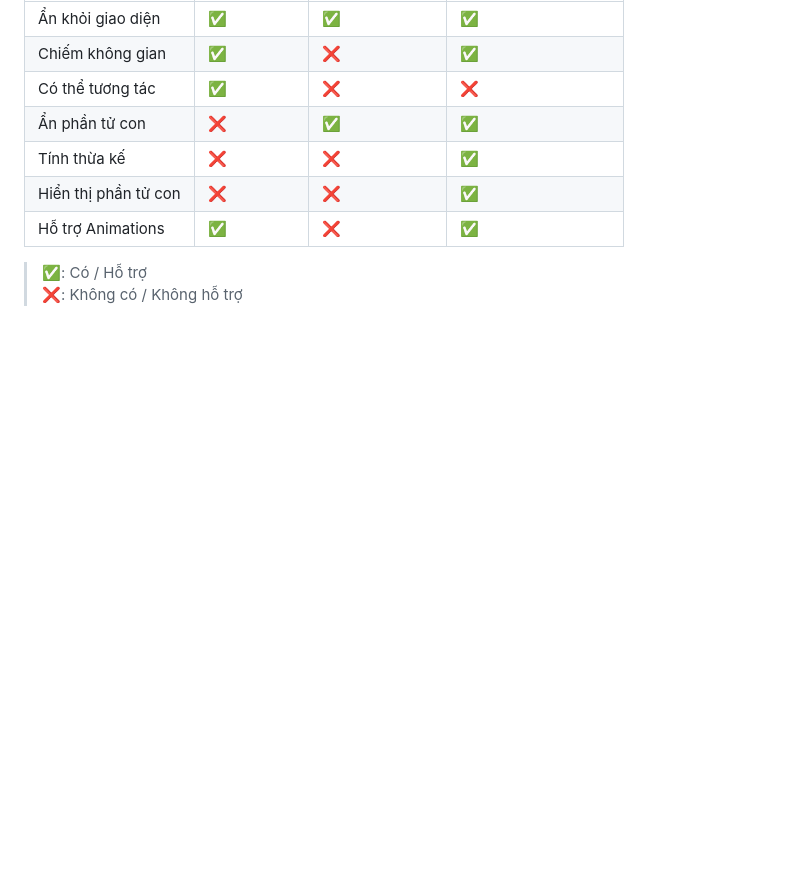
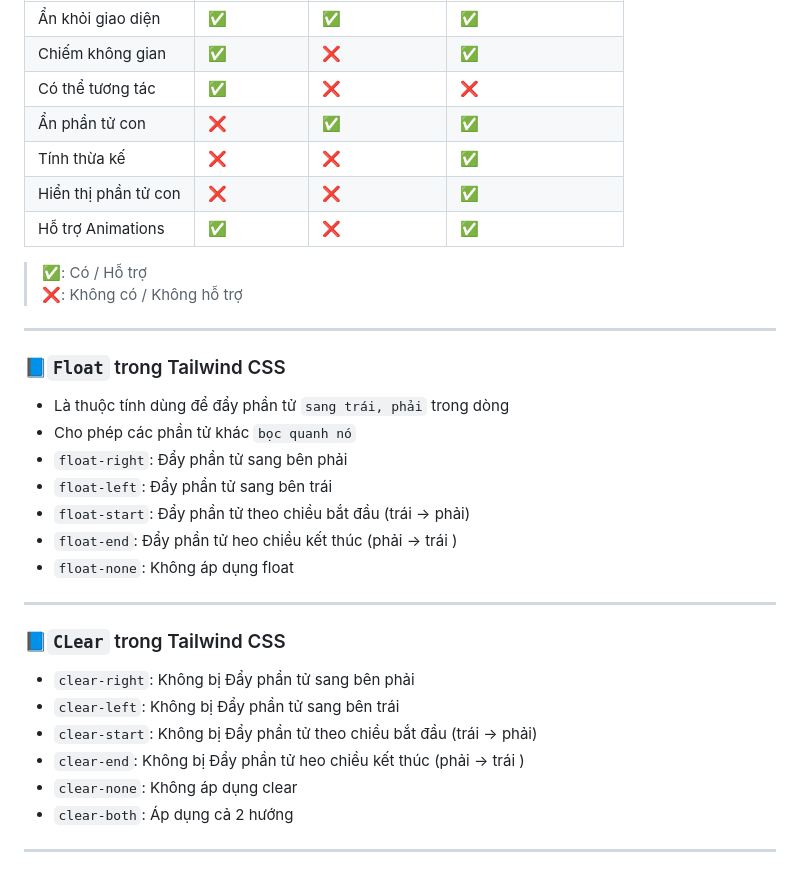
Before and after one commit to Vinhdev04/Tailwind, a Markdown page: readme.md, the part around the change. Drawn GitHub-style; blank space fills up the shorter version.

Commit message:
Tìm hiểu về Float và Clear trong Tailwind CSS

```diff
--- a/readme.md
+++ b/readme.md
@@ -489,3 +489,28 @@ Series này sẽ giúp bạn:
 
 > ✅: Có / Hỗ trợ
 > ❌: Không có / Không hỗ trợ
+
+---
+
+### 📘`Float` trong Tailwind CSS
+
+- Là thuộc tính dùng để đẩy phần tử `sang trái, phải` trong dòng
+- Cho phép các phần tử khác `bọc quanh nó`
+- `float-right`: Đẩy phần tử sang bên phải
+- `float-left`: Đẩy phần tử sang bên trái
+- `float-start`: Đẩy phần tử theo chiều bắt đầu (trái -> phải)
+- `float-end`: Đẩy phần tử heo chiều kết thúc (phải -> trái )
+- `float-none`: Không áp dụng float
+
+---
+
+### 📘`CLear` trong Tailwind CSS
+
+- `clear-right`: Không bị Đẩy phần tử sang bên phải
+- `clear-left`: Không bị Đẩy phần tử sang bên trái
+- `clear-start`: Không bị Đẩy phần tử theo chiều bắt đầu (trái -> phải)
+- `clear-end`: Không bị Đẩy phần tử heo chiều kết thúc (phải -> trái )
+- `clear-none`: Không áp dụng clear
+- `clear-both`: Áp dụng cả 2 hướng
+
+---
```
